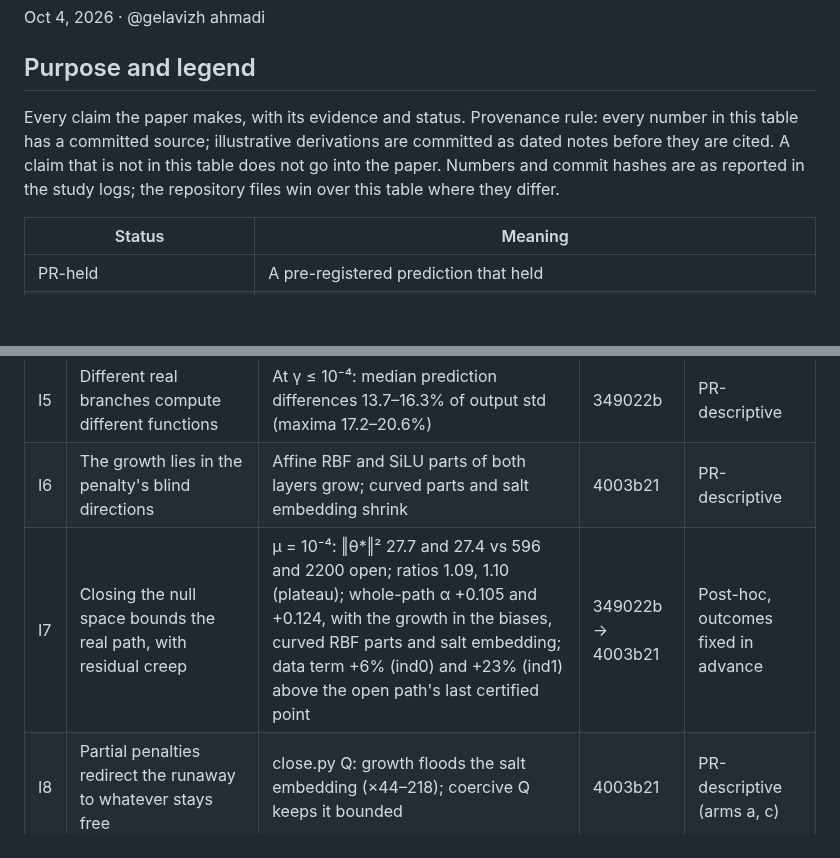
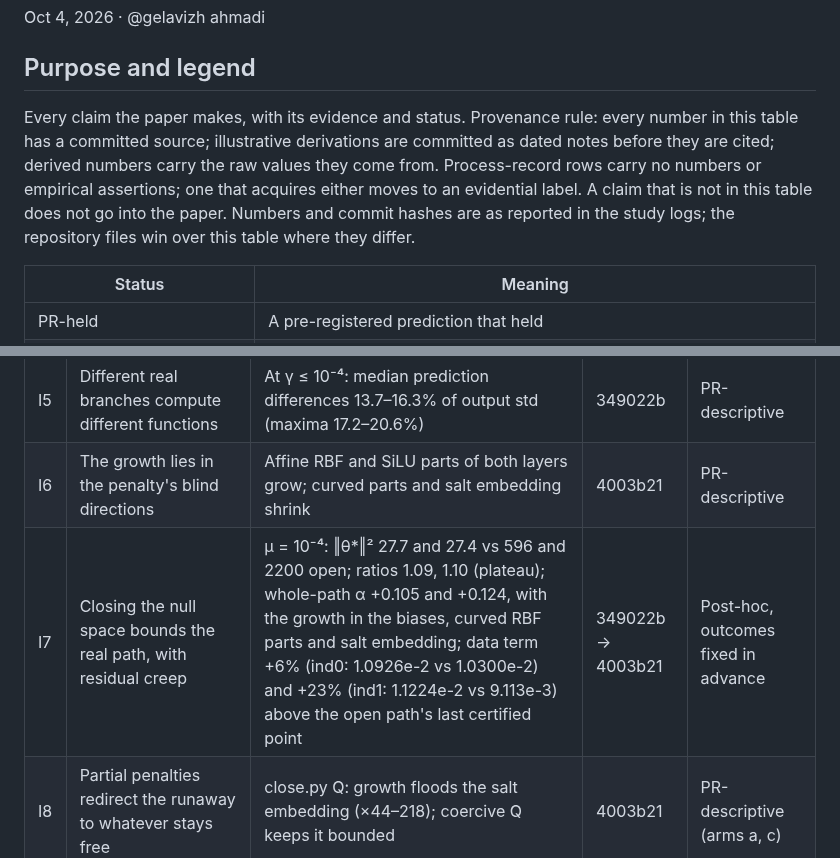
Before and after one commit to drgelavizhahmadi-dotcom/battery_hacketon, a Markdown page: paper2/draft/claims_table.md, 2 parts joined by grey strips. Rendered like a GitHub page; blank space fills up the shorter version.

Commit message:
Claims table snapshot (Docs rev 37)
Co-Authored-By: Claude Opus 5.5 <noreply@anthropic.com>

```diff
--- a/paper2/draft/claims_table.md
+++ b/paper2/draft/claims_table.md
@@ -6,7 +6,7 @@ Oct 4, 2026 · @gelavizh ahmadi
 
 ## Purpose and legend
 
-Every claim the paper makes, with its evidence and status. Provenance rule: every number in this table has a committed source; illustrative derivations are committed as dated notes before they are cited. A claim that is not in this table does not go into the paper. Numbers and commit hashes are as reported in the study logs; the repository files win over this table where they differ.
+Every claim the paper makes, with its evidence and status. Provenance rule: every number in this table has a committed source; illustrative derivations are committed as dated notes before they are cited; derived numbers carry the raw values they come from. Process-record rows carry no numbers or empirical assertions; one that acquires either moves to an evidential label. A claim that is not in this table does not go into the paper. Numbers and commit hashes are as reported in the study logs; the repository files win over this table where they differ.
 
 | Status | Meaning |
 | --- | --- |
@@ -141,7 +141,7 @@ Pre-registration 179814f; Phase 1 and cold starts ef3b3c2 (count corrected aead1
 | I4 | Real data: the same divergence, on six distinct branches | α 0.74–0.88; ‖θ\*‖² to 596–3052; L\* 2.05e-2 → 8.7–9.3e-3 (I1, I2, I4 held; discrimination from Phase 1) | 349022b | PR-held |
 | I5 | Different real branches compute different functions | At γ ≤ 10⁻⁴: median prediction differences 13.7–16.3% of output std (maxima 17.2–20.6%) | 349022b | PR-descriptive |
 | I6 | The growth lies in the penalty's blind directions | Affine RBF and SiLU parts of both layers grow; curved parts and salt embedding shrink | 4003b21 | PR-descriptive |
-| I7 | Closing the null space bounds the real path, with residual creep | μ = 10⁻⁴: ‖θ\*‖² 27.7 and 27.4 vs 596 and 2200 open; ratios 1.09, 1.10 (plateau); whole-path α +0.105 and +0.124, with the growth in the biases, curved RBF parts and salt embedding; data term +6% (ind0) and +23% (ind1) above the open path's last certified point | 349022b → 4003b21 | Post-hoc, outcomes fixed in advance |
+| I7 | Closing the null space bounds the real path, with residual creep | μ = 10⁻⁴: ‖θ\*‖² 27.7 and 27.4 vs 596 and 2200 open; ratios 1.09, 1.10 (plateau); whole-path α +0.105 and +0.124, with the growth in the biases, curved RBF parts and salt embedding; data term +6% (ind0: 1.0926e-2 vs 1.0300e-2) and +23% (ind1: 1.1224e-2 vs 9.113e-3) above the open path's last certified point | 349022b → 4003b21 | Post-hoc, outcomes fixed in advance |
 | I8 | Partial penalties redirect the runaway to whatever stays free | close.py Q: growth floods the salt embedding (×44–218); coercive Q keeps it bounded | 4003b21 | PR-descriptive (arms a, c) |
 | I9 | The minimisers recede along a curved valley | No straight escape route along the final drift direction | ef3b3c2, 4003b21 | PR-descriptive (arm b) |
 
```
Also changed, not shown: other parts of paper2/draft/claims_table.md (+1 -1 lines).
